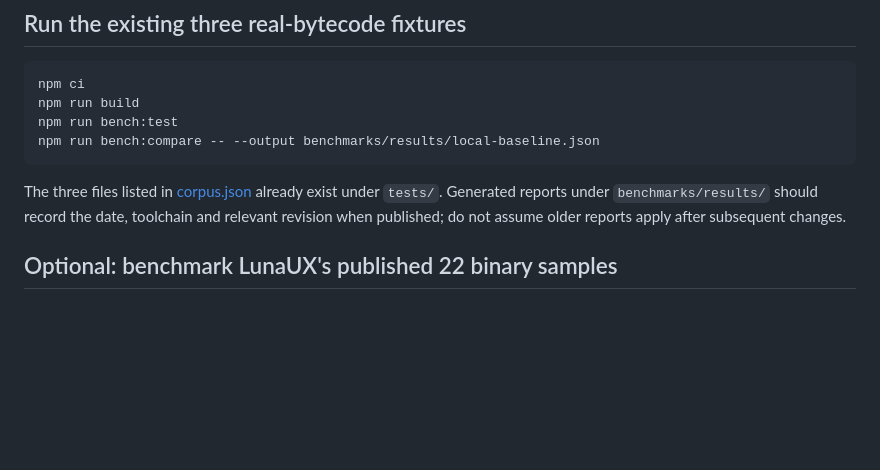
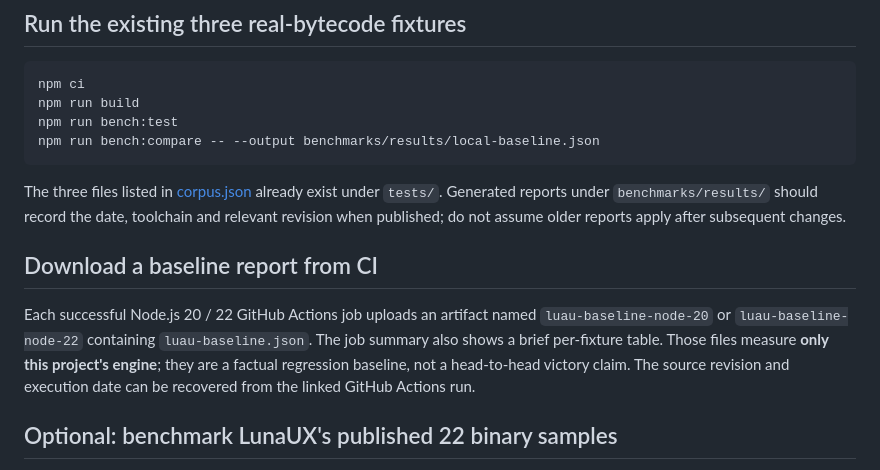
Before and after one commit to AnnonyA/Luau-decompiler, a Markdown page: benchmarks/README.md, the part around the change. Rendered like a GitHub page; blank space fills up the shorter version.

Commit message:
docs(bench): explain how to download CI benchmark evidence

````diff
--- a/benchmarks/README.md
+++ b/benchmarks/README.md
@@ -12,6 +12,15 @@ npm run bench:compare -- --output benchmarks/results/local-baseline.json
 ```
 
 The three files listed in [corpus.json](corpus.json) already exist under `tests/`. Generated reports under `benchmarks/results/` should record the date, toolchain and relevant revision when published; do not assume older reports apply after subsequent changes.
+
+## Download a baseline report from CI
+
+Each successful Node.js 20 / 22 GitHub Actions job uploads an artifact named
+`luau-baseline-node-20` or `luau-baseline-node-22` containing
+`luau-baseline.json`. The job summary also shows a brief per-fixture table.
+Those files measure **only this project's engine**; they are a factual
+regression baseline, not a head-to-head victory claim. The source revision
+and execution date can be recovered from the linked GitHub Actions run.
 
 ## Optional: benchmark LunaUX's published 22 binary samples
 
````
